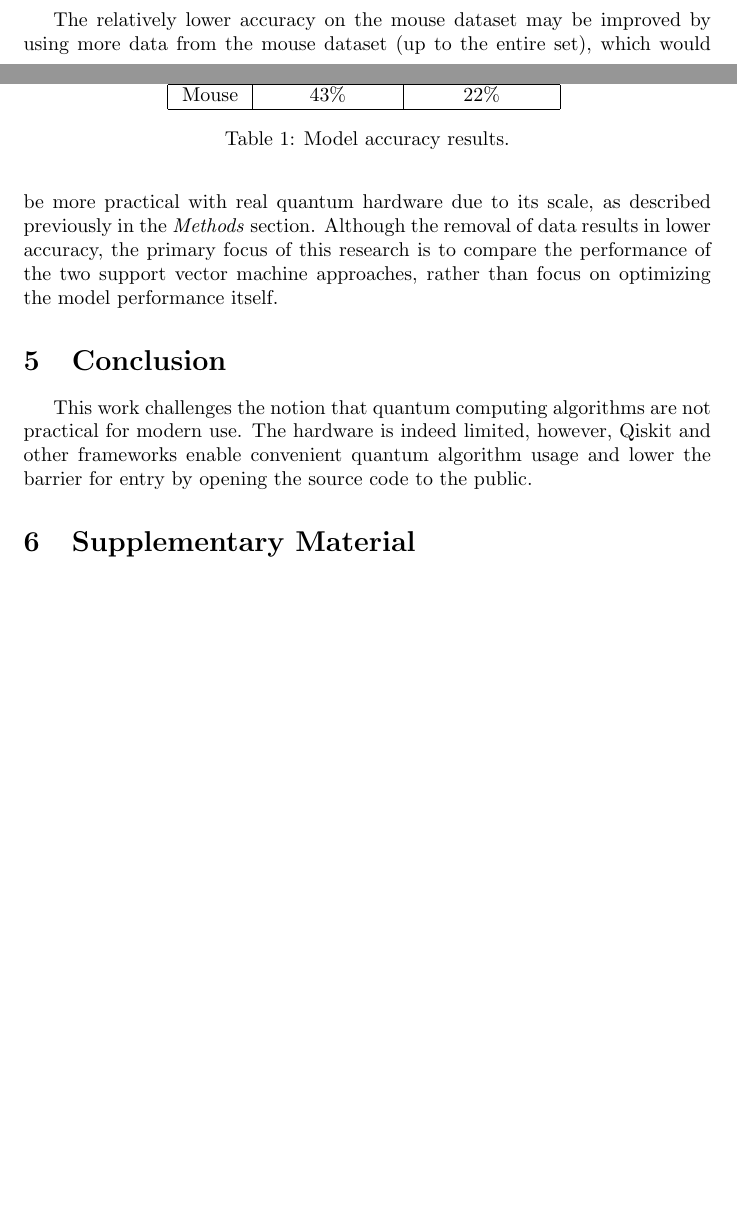
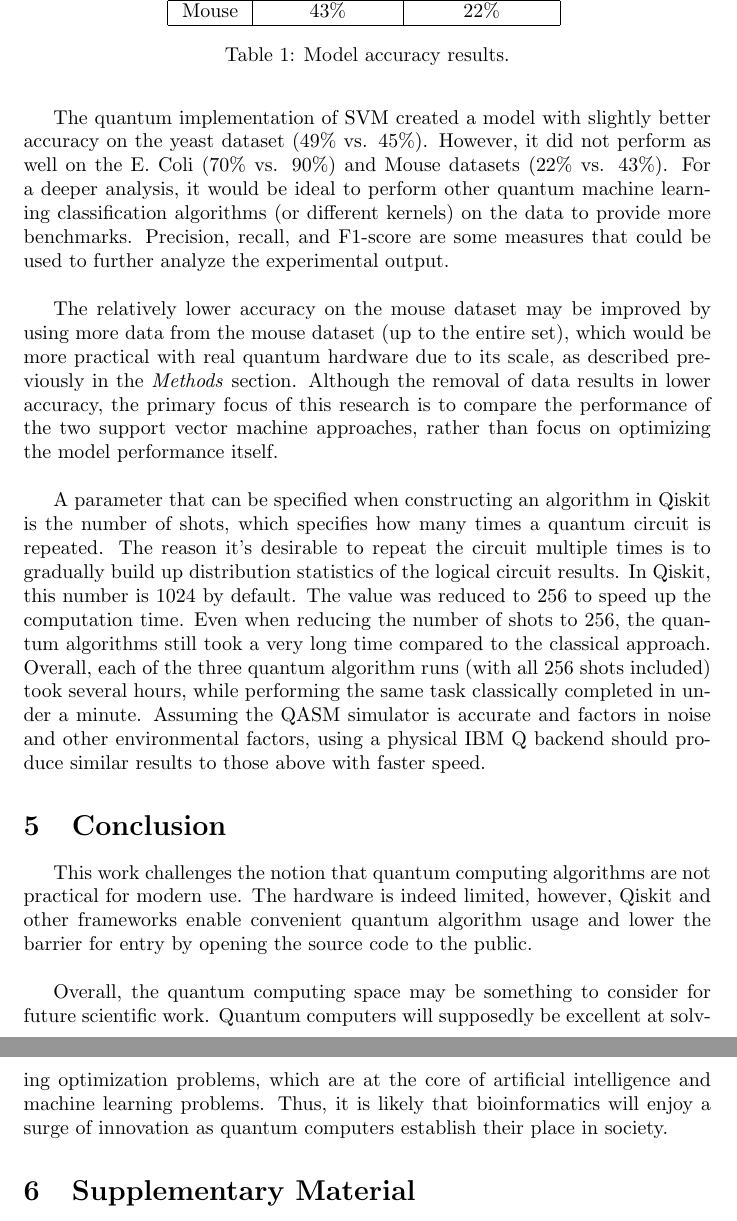
Before and after one commit to coopbri/csci5481, a LaTeX document (final-project/final-project.tex): two parts of pages 2 and 3 of 4 before the commit and two parts of pages 3 and 4 of 5 after it, joined at a grey line, cut so that both start at the same text, the shorter picture padded with empty space. Compiled offline with pdfLaTeX.

Commit message:
update results and conclusion

```diff
--- a/final-project/final-project.tex
+++ b/final-project/final-project.tex
@@ -64,10 +64,16 @@
       \caption{\label{table:accuracy}Model accuracy results.}
     \end{table}
 
-    The relatively lower accuracy on the mouse dataset may be improved by using more data from the mouse dataset (up to the entire set), which would be more practical with real quantum hardware due to its scale, as described previously in the \textit{Methods} section. Although the removal of data results in lower accuracy, the primary focus of this research is to compare the performance of the two support vector machine approaches, rather than focus on optimizing the model performance itself.
+    The quantum implementation of SVM created a model with slightly better accuracy on the yeast dataset (49\% vs. 45\%). However, it did not perform as well on the E. Coli (70\% vs. 90\%) and Mouse datasets (22\% vs. 43\%). For a deeper analysis, it would be ideal to perform other quantum machine learning classification algorithms (or different kernels) on the data to provide more benchmarks. Precision, recall, and F1-score are some measures that could be used to further analyze the experimental output. \\
+
+    The relatively lower accuracy on the mouse dataset may be improved by using more data from the mouse dataset (up to the entire set), which would be more practical with real quantum hardware due to its scale, as described previously in the \textit{Methods} section. Although the removal of data results in lower accuracy, the primary focus of this research is to compare the performance of the two support vector machine approaches, rather than focus on optimizing the model performance itself. \\
+
+    A parameter that can be specified when constructing an algorithm in Qiskit is the number of shots, which specifies how many times a quantum circuit is repeated. The reason it's desirable to repeat the circuit multiple times is to gradually build up distribution statistics of the logical circuit results. In Qiskit, this number is 1024 by default. The value was reduced to 256 to speed up the computation time. Even when reducing the number of shots to 256, the quantum algorithms still took a very long time compared to the classical approach. Overall, each of the three quantum algorithm runs (with all 256 shots included) took several hours, while performing the same task classically completed in under a minute. Assuming the QASM simulator is accurate and factors in noise and other environmental factors, using a physical IBM Q backend should produce similar results to those above with faster speed.
 
 \section{Conclusion}
-  This work challenges the notion that quantum computing algorithms are not practical for modern use. The hardware is indeed limited, however, Qiskit and other frameworks enable convenient quantum algorithm usage and lower the barrier for entry by opening the source code to the public.
+  This work challenges the notion that quantum computing algorithms are not practical for modern use. The hardware is indeed limited, however, Qiskit and other frameworks enable convenient quantum algorithm usage and lower the barrier for entry by opening the source code to the public. \\
+
+  Overall, the quantum computing space may be something to consider for future scientific work. Quantum computers will supposedly be excellent at solving optimization problems, which are at the core of artificial intelligence and machine learning problems. Thus, it is likely that bioinformatics will enjoy a surge of innovation as quantum computers establish their place in society.
 
 \section{Supplementary Material}
 All of the source code is publicly available at [URL].
```
Also changed, not shown: final-project/final-project.pdf, final-project/final-project.tex (2 more changed lines).
